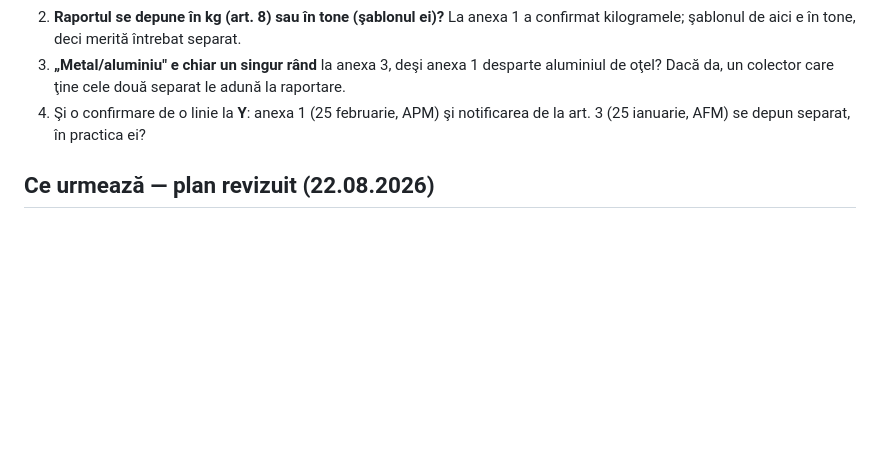
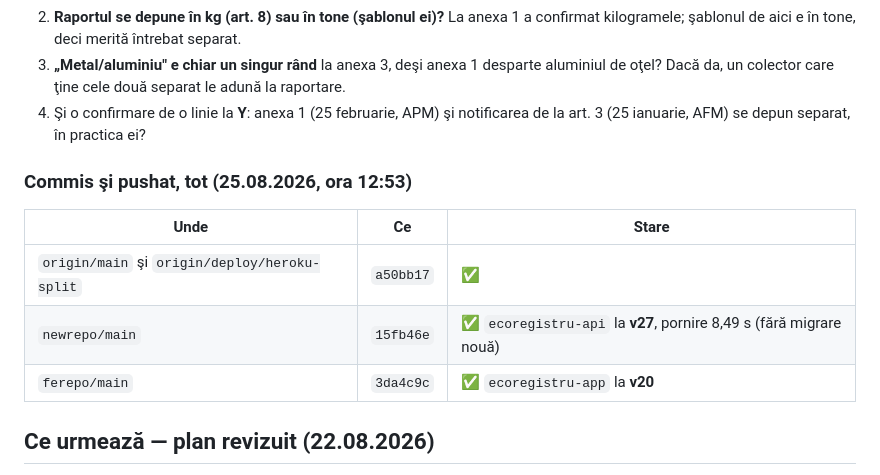
Before and after one commit to whoisonica/ecoregistru, a Markdown page: docs/status.md, the part around the change. Rendered like a GitHub page; blank space fills up the shorter version.

Commit message:
docs: releaseurile v27 / v20, cu reparaţia registrului
Co-Authored-By: Claude Opus 5 <noreply@anthropic.com>
Claude-Session: https://claude.ai/code/session_012yQWVgPWvFipezTnebNdnP

```diff
--- a/docs/status.md
+++ b/docs/status.md
@@ -1564,6 +1564,15 @@ Utilizatorul a cerut explicit să fie notată, ca să fim siguri înainte de a c
    (25 ianuarie, AFM) se depun separat, în practica ei?
 
 
+### Commis şi pushat, tot (25.08.2026, ora 12:53)
+
+| Unde | Ce | Stare |
+|---|---|---|
+| `origin/main` şi `origin/deploy/heroku-split` | `a50bb17` | ✅ |
+| `newrepo/main` | `15fb46e` | ✅ `ecoregistru-api` la **v27**, pornire 8,49 s (fără migrare nouă) |
+| `ferepo/main` | `3da4c9c` | ✅ `ecoregistru-app` la **v20** |
+
+
 ## Ce urmează — plan revizuit (22.08.2026)
 
 Ordinea e dictată de **risc de rework**, nu de valoare vizibilă. Exportul oficial e ultimul lucru
```
